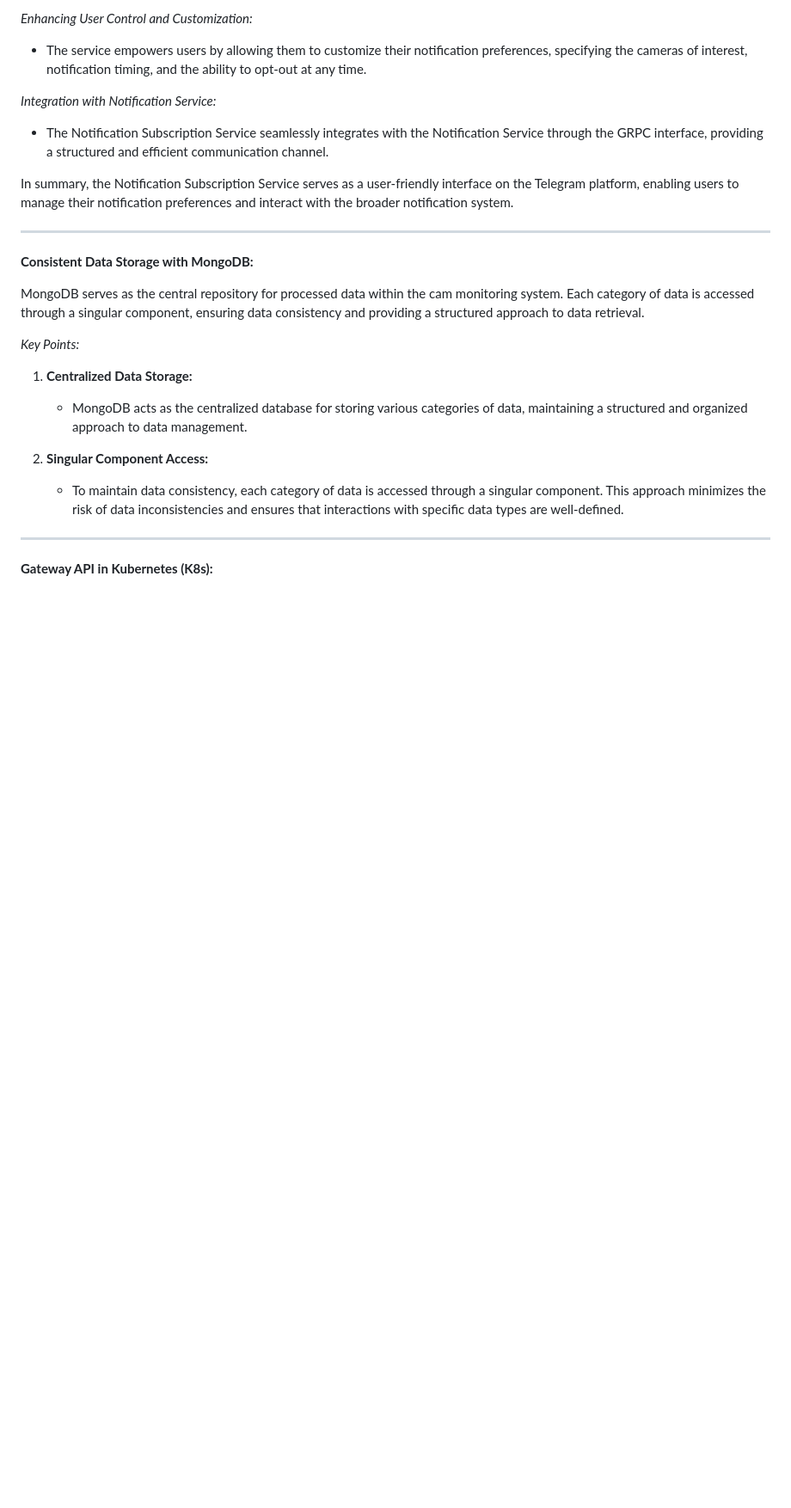
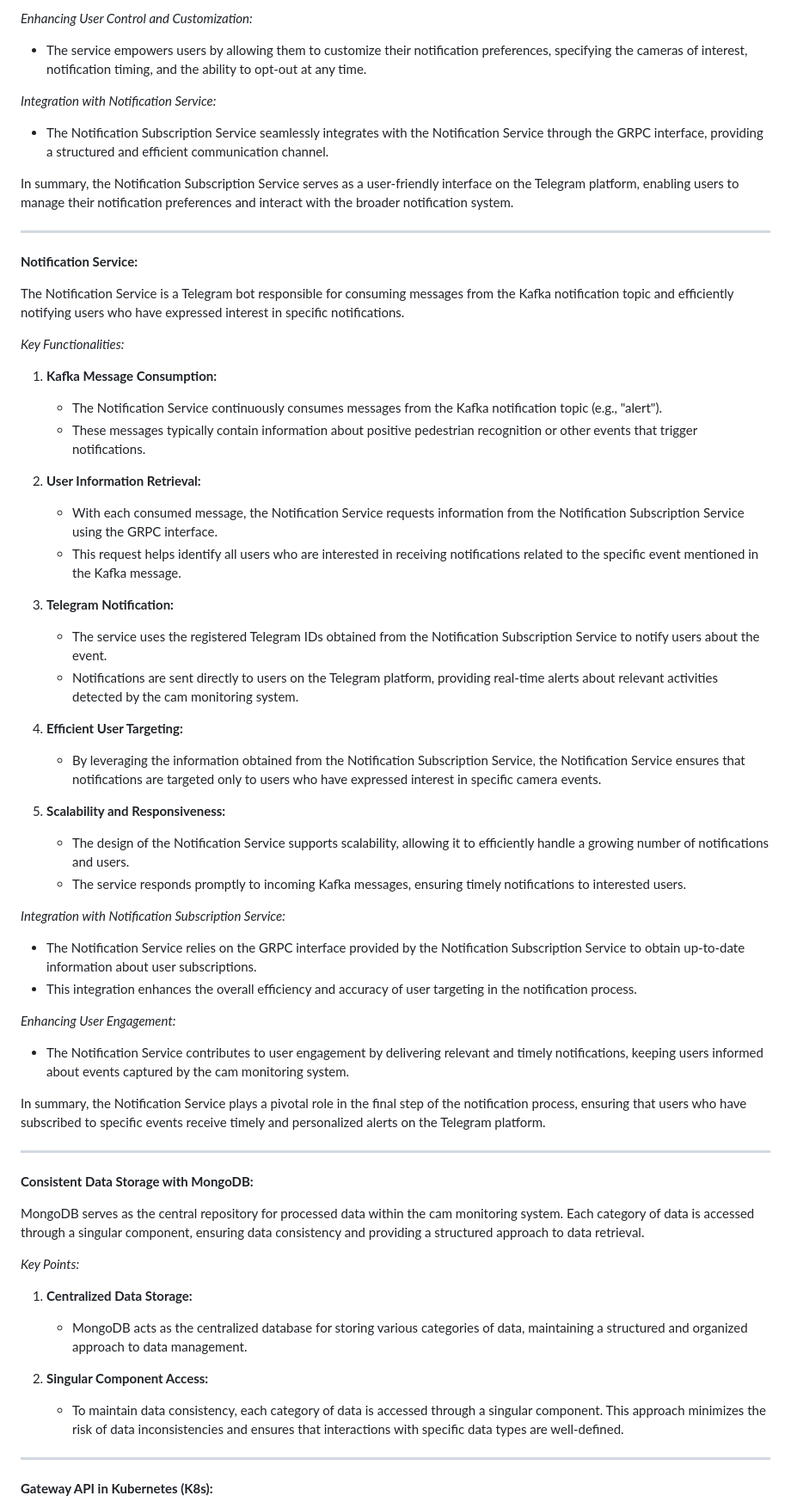
Before and after one commit to EmaR97/DSBD_APL_PUB, a Markdown page: README.md, the part around the change. Shown at 86% size. Rendered like a GitHub page; blank space fills up the shorter version.

```diff
--- a/README.md
+++ b/README.md
@@ -164,6 +164,43 @@ In summary, the Notification Subscription Service serves as a user-friendly inte
 
 ---
 
+**Notification Service:**
+
+The Notification Service is a Telegram bot responsible for consuming messages from the Kafka notification topic and efficiently notifying users who have expressed interest in specific notifications.
+
+*Key Functionalities:*
+1. **Kafka Message Consumption:**
+   - The Notification Service continuously consumes messages from the Kafka notification topic (e.g., "alert").
+   - These messages typically contain information about positive pedestrian recognition or other events that trigger notifications.
+
+2. **User Information Retrieval:**
+   - With each consumed message, the Notification Service requests information from the Notification Subscription Service using the GRPC interface.
+   - This request helps identify all users who are interested in receiving notifications related to the specific event mentioned in the Kafka message.
+
+3. **Telegram Notification:**
+   - The service uses the registered Telegram IDs obtained from the Notification Subscription Service to notify users about the event.
+   - Notifications are sent directly to users on the Telegram platform, providing real-time alerts about relevant activities detected by the cam monitoring system.
+
+4. **Efficient User Targeting:**
+   - By leveraging the information obtained from the Notification Subscription Service, the Notification Service ensures that notifications are targeted only to users who have expressed interest in specific camera events.
+
+5. **Scalability and Responsiveness:**
+   - The design of the Notification Service supports scalability, allowing it to efficiently handle a growing number of notifications and users.
+   - The service responds promptly to incoming Kafka messages, ensuring timely notifications to interested users.
+
+*Integration with Notification Subscription Service:*
+- The Notification Service relies on the GRPC interface provided by the Notification Subscription Service to obtain up-to-date information about user subscriptions.
+- This integration enhances the overall efficiency and accuracy of user targeting in the notification process.
+
+*Enhancing User Engagement:*
+- The Notification Service contributes to user engagement by delivering relevant and timely notifications, keeping users informed about events captured by the cam monitoring system.
+
+In summary, the Notification Service plays a pivotal role in the final step of the notification process, ensuring that users who have subscribed to specific events receive timely and personalized alerts on the Telegram platform.
+
+---
+
+
+
 **Consistent Data Storage with MongoDB:**
 
 MongoDB serves as the central repository for processed data within the cam monitoring system. Each category of data is accessed through a singular component, ensuring data consistency and providing a structured approach to data retrieval.
```
